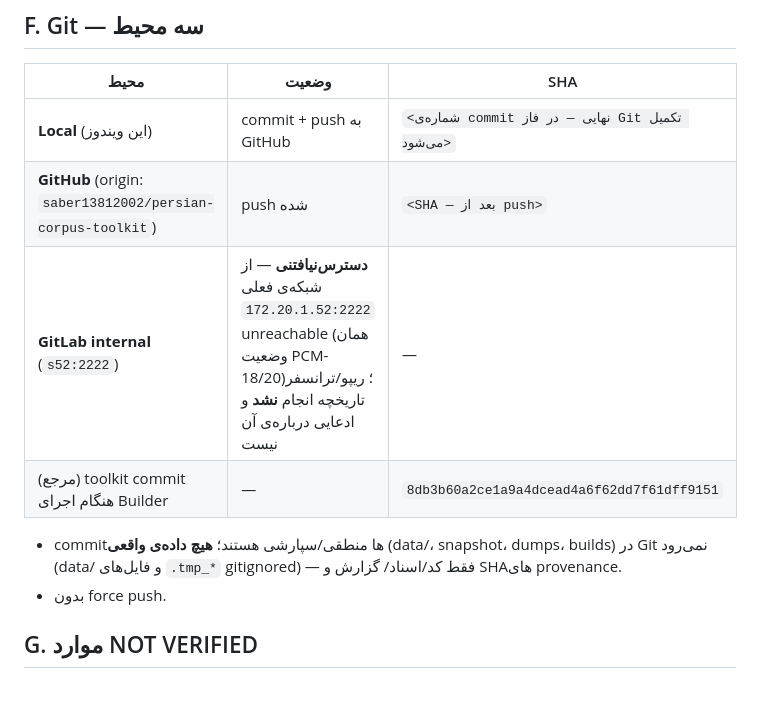
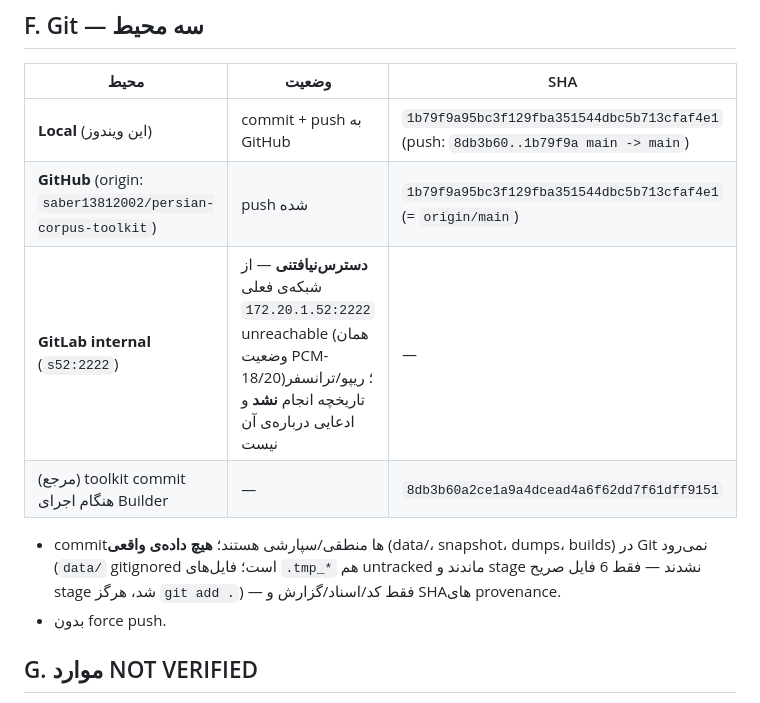
Before and after one commit to saber13812002/persian-corpus-toolkit, a Markdown page: گزارش-PCM-20.4.md, the part around the change. Drawn GitHub-style.

Commit message:
PCM-20.4: report section F backfill - fill Git 3-env table with the real commit 1b79f9a95bc3f129fba351544dbc5b713cfaf4e1 (pushed to GitHub origin, 8db3b60..1b79f9a) + push range; GitLab internal s52:2222 re-confirmed unreachable (no transfer, no claims); correct the staging note (only 6 explicit files staged, .tmp_* left untracked)

```diff
--- a/گزارش-PCM-20.4.md
+++ b/گزارش-PCM-20.4.md
@@ -134,14 +134,15 @@ AI Dump Builder Input` با provenance کامل (SHA-256 در هر گام) —
 
 | محیط | وضعیت | SHA |
 |------|--------|-----|
-| **Local** (این ویندوز) | commit + push به GitHub | `<شماره‌ی commit نهایی — در فاز Git تکمیل می‌شود>` |
-| **GitHub** (origin: `saber13812002/persian-corpus-toolkit`) | push شده | `<SHA — بعد از push>` |
+| **Local** (این ویندوز) | commit + push به GitHub | `1b79f9a95bc3f129fba351544dbc5b713cfaf4e1` (push: `8db3b60..1b79f9a main -> main`) |
+| **GitHub** (origin: `saber13812002/persian-corpus-toolkit`) | push شده | `1b79f9a95bc3f129fba351544dbc5b713cfaf4e1` (= `origin/main`) |
 | **GitLab internal** (`s52:2222`) | **دسترس‌نیافتنی** — از شبکه‌ی فعلی `172.20.1.52:2222` unreachable (همان وضعیت PCM-18/20)؛ ریپو/ترانسفر تاریخچه انجام **نشد** و ادعایی درباره‌ی آن نیست | — |
 | (مرجع) toolkit commit هنگام اجرای Builder | — | `8db3b60a2ce1a9a4dcead4a6f62dd7f61dff9151` |
 
 - commit‌ها منطقی/سپارشی هستند؛ **هیچ داده‌ی واقعی** (data/، snapshot، dumps،
-  builds) در Git نمی‌رود (data/ و فایل‌های `.tmp_*` gitignored) — فقط کد/اسناد/
-  گزارش و SHAهای provenance.
+  builds) در Git نمی‌رود (`data/` gitignored است؛ فایل‌های `.tmp_*` هم untracked
+  ماندند و stage نشدند — فقط 6 فایل صریح stage شد، هرگز `git add .`) — فقط
+  کد/اسناد/گزارش و SHAهای provenance.
 - بدون force push.
 
 ## G. موارد NOT VERIFIED
```
